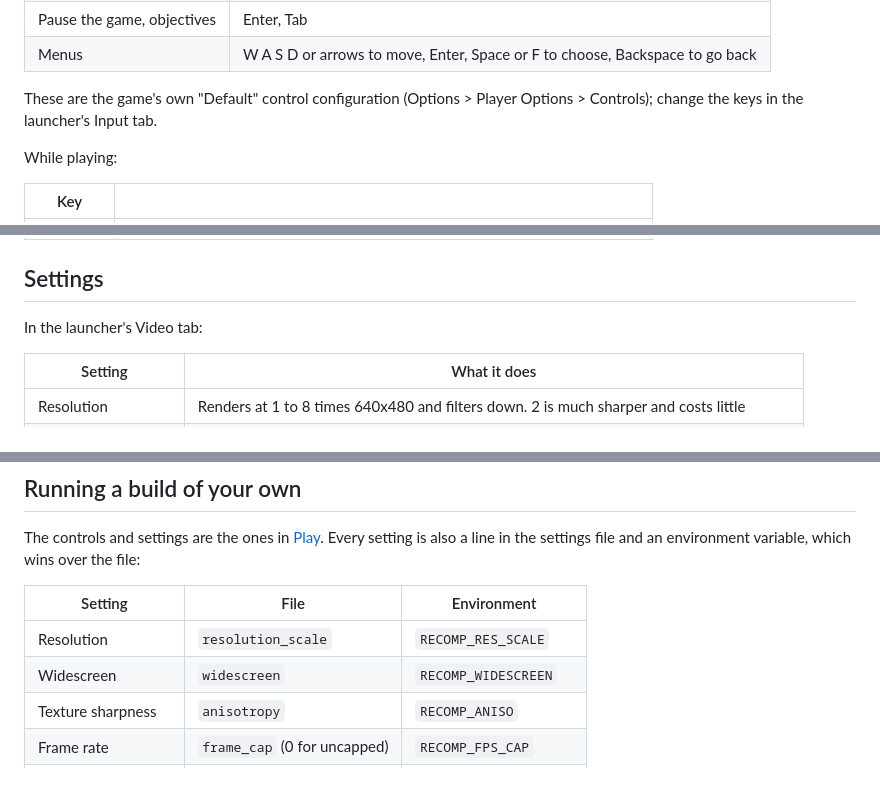
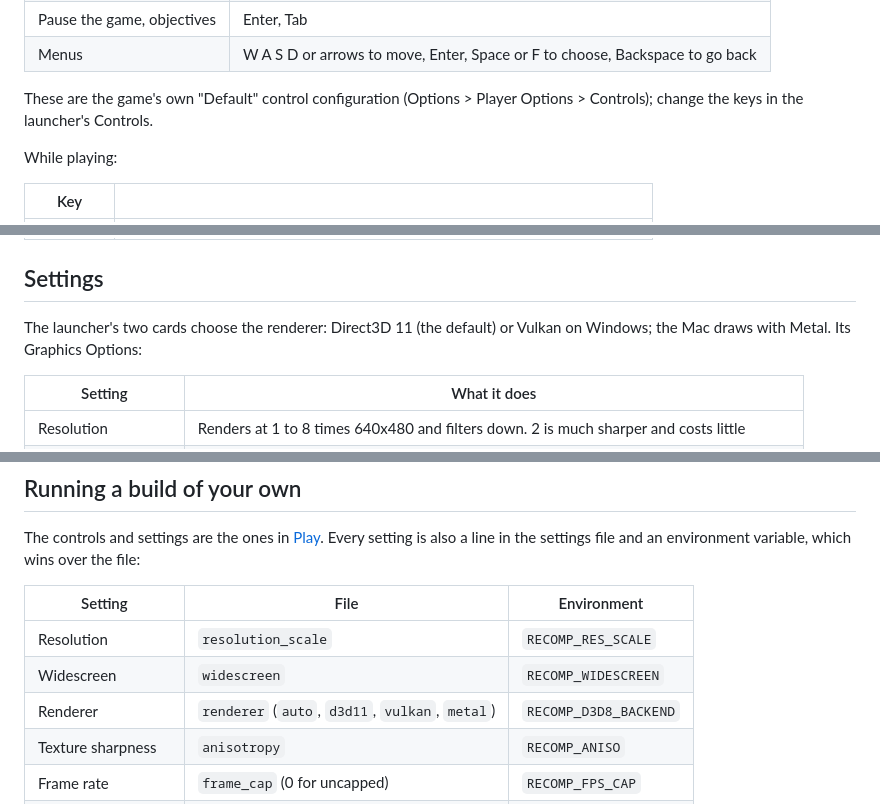
Before and after one commit to Joshspeakman/timeslip, a Markdown page: README.md, 3 parts joined by grey strips. Rendered like a GitHub page.

```diff
--- a/README.md
+++ b/README.md
@@ -120,7 +120,7 @@ laid out like a modern PC shooter:
 | Menus | W A S D or arrows to move, Enter, Space or F to choose, Backspace to go back |
 
 These are the game's own "Default" control configuration (Options > Player
-Options > Controls); change the keys in the launcher's Input tab.
+Options > Controls); change the keys in the launcher's Controls.
 
 While playing:
 
@@ -134,7 +134,8 @@ While playing:
 
 ## Settings
 
-In the launcher's Video tab:
+The launcher's two cards choose the renderer: Direct3D 11 (the default) or
+Vulkan on Windows; the Mac draws with Metal. Its Graphics Options:
 
 | Setting | What it does |
 | --- | --- |
@@ -345,6 +346,7 @@ file:
 | --- | --- | --- |
 | Resolution | `resolution_scale` | `RECOMP_RES_SCALE` |
 | Widescreen | `widescreen` | `RECOMP_WIDESCREEN` |
+| Renderer | `renderer` (`auto`, `d3d11`, `vulkan`, `metal`) | `RECOMP_D3D8_BACKEND` |
 | Texture sharpness | `anisotropy` | `RECOMP_ANISO` |
 | Frame rate | `frame_cap` (0 for uncapped) | `RECOMP_FPS_CAP` |
 | Show frame rate | `fps_overlay` | `RECOMP_FPS_OVERLAY` |
```
Also changed, not shown: other parts of README.md (+17 -13 lines), docs/screenshots/launcher-setup.png, docs/screenshots/launcher.png.
